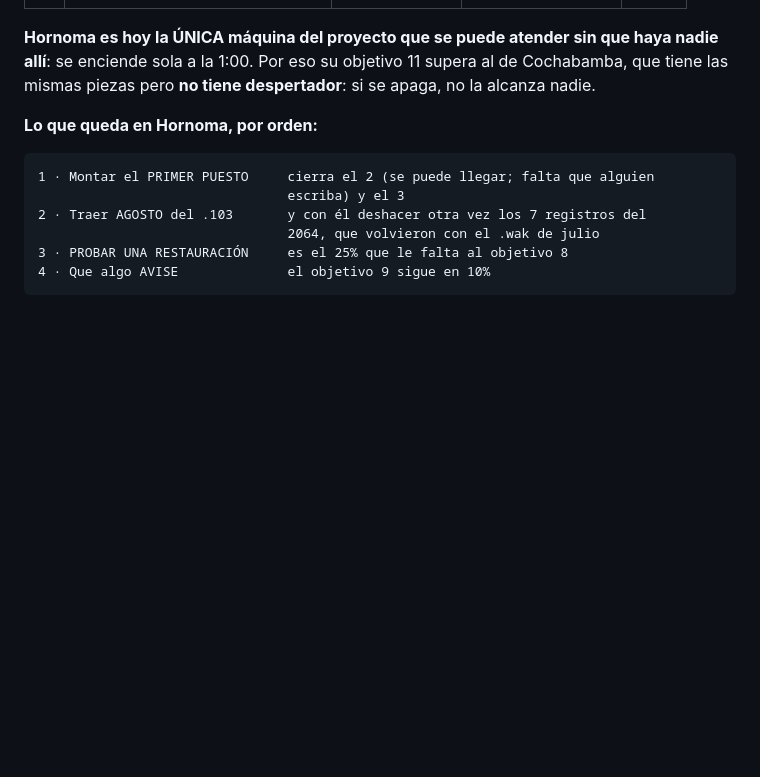
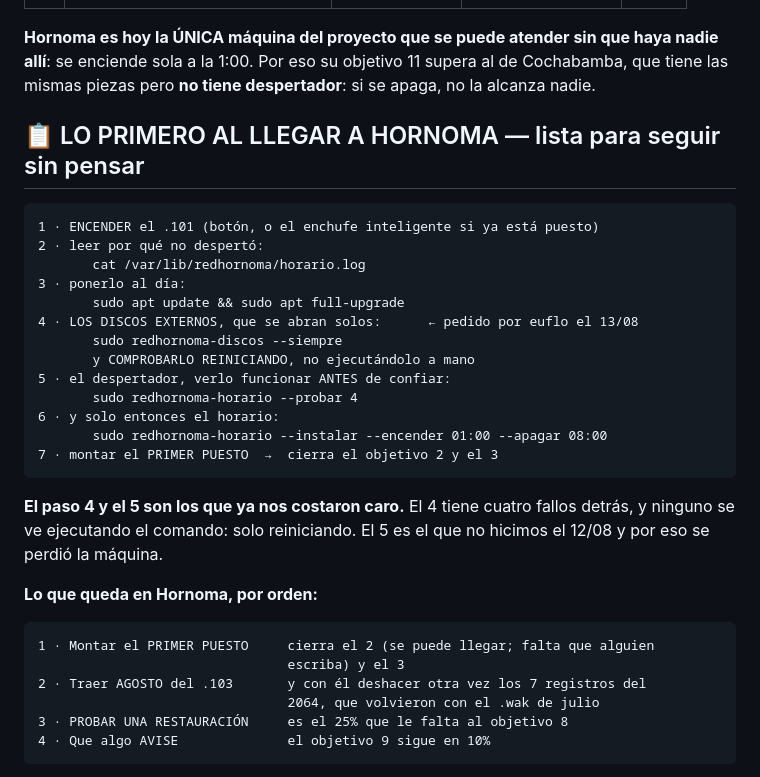
Before and after one commit to panozin23/redhornoma, a Markdown page: HANDOFF.md, the part around the change. Rendered like a GitHub page; blank space fills up the shorter version.

Commit message:
Lista de lo primero al llegar a Hornoma, con los discos incluidos
euflo: «cuando estemos en Hornoma me haces recuerdo de esta solución para
implementar». Queda escrita en el traspaso, en el sitio donde se mira al
retomar, y no solo en la memoria.

Los pasos 4 y 5 son los que ya costaron caro: los discos (cuatro fallos
detrás, ninguno visible sin reiniciar) y el despertador (no probarlo el
12/08 dejó el .101 inalcanzable).

Co-Authored-By: Claude Opus 5 <noreply@anthropic.com>

````diff
--- a/HANDOFF.md
+++ b/HANDOFF.md
@@ -90,6 +90,28 @@ euflo, e invierte lo que este traspaso decía hasta ayer.
 haya nadie allí**: se enciende sola a la 1:00. Por eso su objetivo 11 supera al
 de Cochabamba, que tiene las mismas piezas pero **no tiene despertador**: si se
 apaga, no la alcanza nadie.
+
+## 📋 LO PRIMERO AL LLEGAR A HORNOMA — lista para seguir sin pensar
+
+```
+1 · ENCENDER el .101 (botón, o el enchufe inteligente si ya está puesto)
+2 · leer por qué no despertó:
+       cat /var/lib/redhornoma/horario.log
+3 · ponerlo al día:
+       sudo apt update && sudo apt full-upgrade
+4 · LOS DISCOS EXTERNOS, que se abran solos:      ← pedido por euflo el 13/08
+       sudo redhornoma-discos --siempre
+       y COMPROBARLO REINICIANDO, no ejecutándolo a mano
+5 · el despertador, verlo funcionar ANTES de confiar:
+       sudo redhornoma-horario --probar 4
+6 · y solo entonces el horario:
+       sudo redhornoma-horario --instalar --encender 01:00 --apagar 08:00
+7 · montar el PRIMER PUESTO  →  cierra el objetivo 2 y el 3
+```
+
+**El paso 4 y el 5 son los que ya nos costaron caro.** El 4 tiene cuatro
+fallos detrás, y ninguno se ve ejecutando el comando: solo reiniciando.
+El 5 es el que no hicimos el 12/08 y por eso se perdió la máquina.
 
 **Lo que queda en Hornoma, por orden:**
 
````
